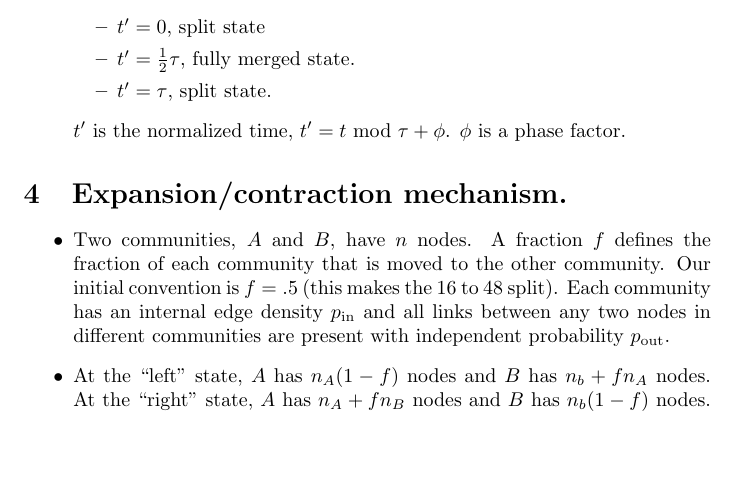
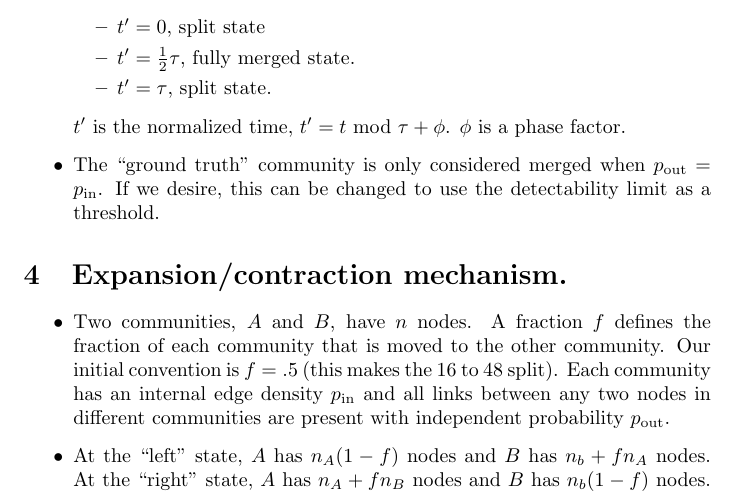
Before and after one commit to rkdarst/dynbench, a LaTeX document (README.tex): part of page 3 of 4, cut so that both start at the same text, the shorter picture padded with empty space. Compiled offline with pdfLaTeX.

Commit message:
Update readme

```diff
--- a/README.tex
+++ b/README.tex
@@ -123,6 +123,9 @@ community benchmark.
   \end{itemize}
   $t'$ is the normalized time, $t' = t ~ \mathrm{mod} ~ \tau + \phi$.  $\phi$ is a
   phase factor.
+\item The ``ground truth'' community is only considered merged when
+  $\pout=\pin$.  If we desire, this can be changed to use the
+  detectability limit as a threshold.
 \end{itemize}
 
 
```
